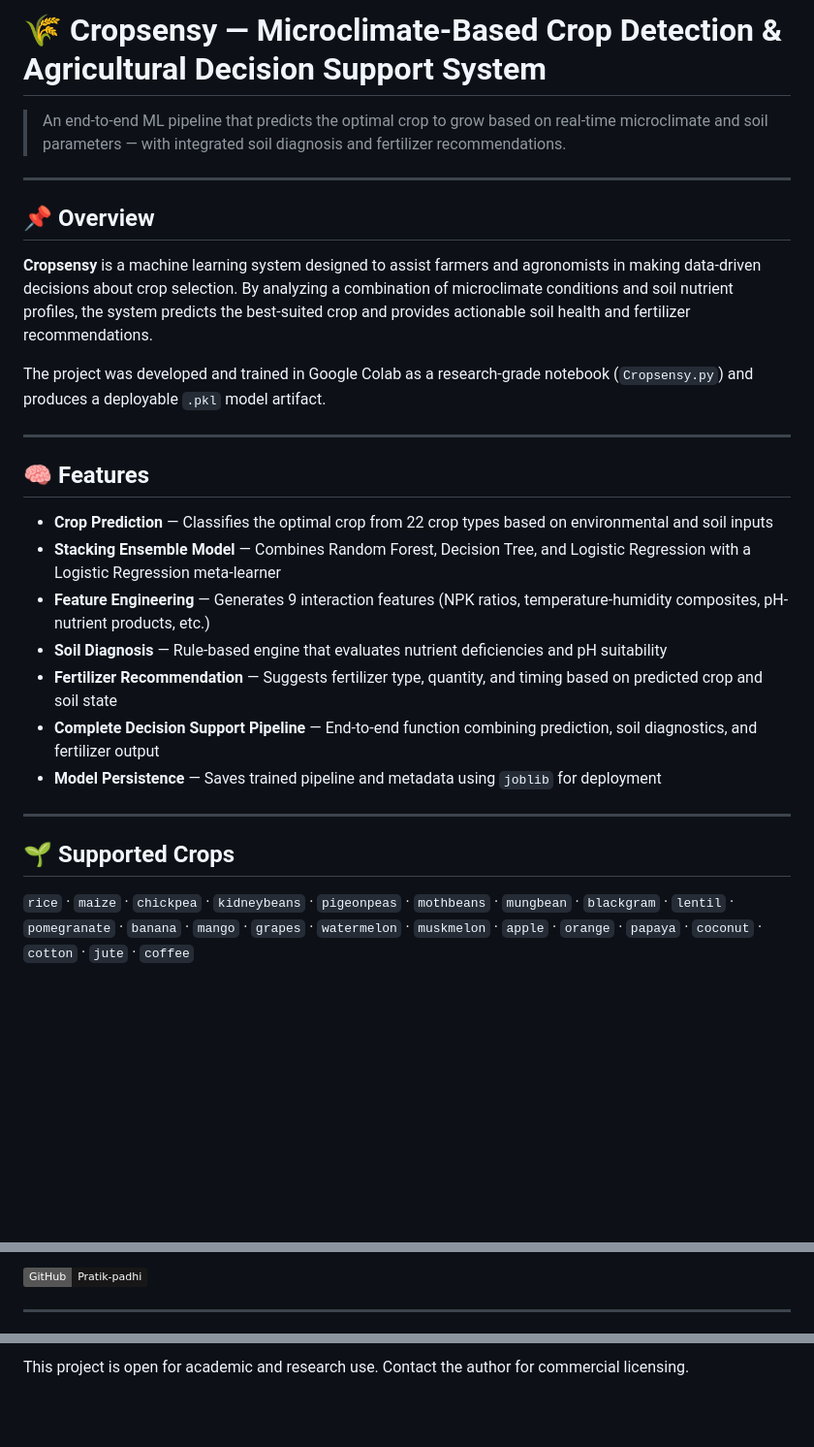
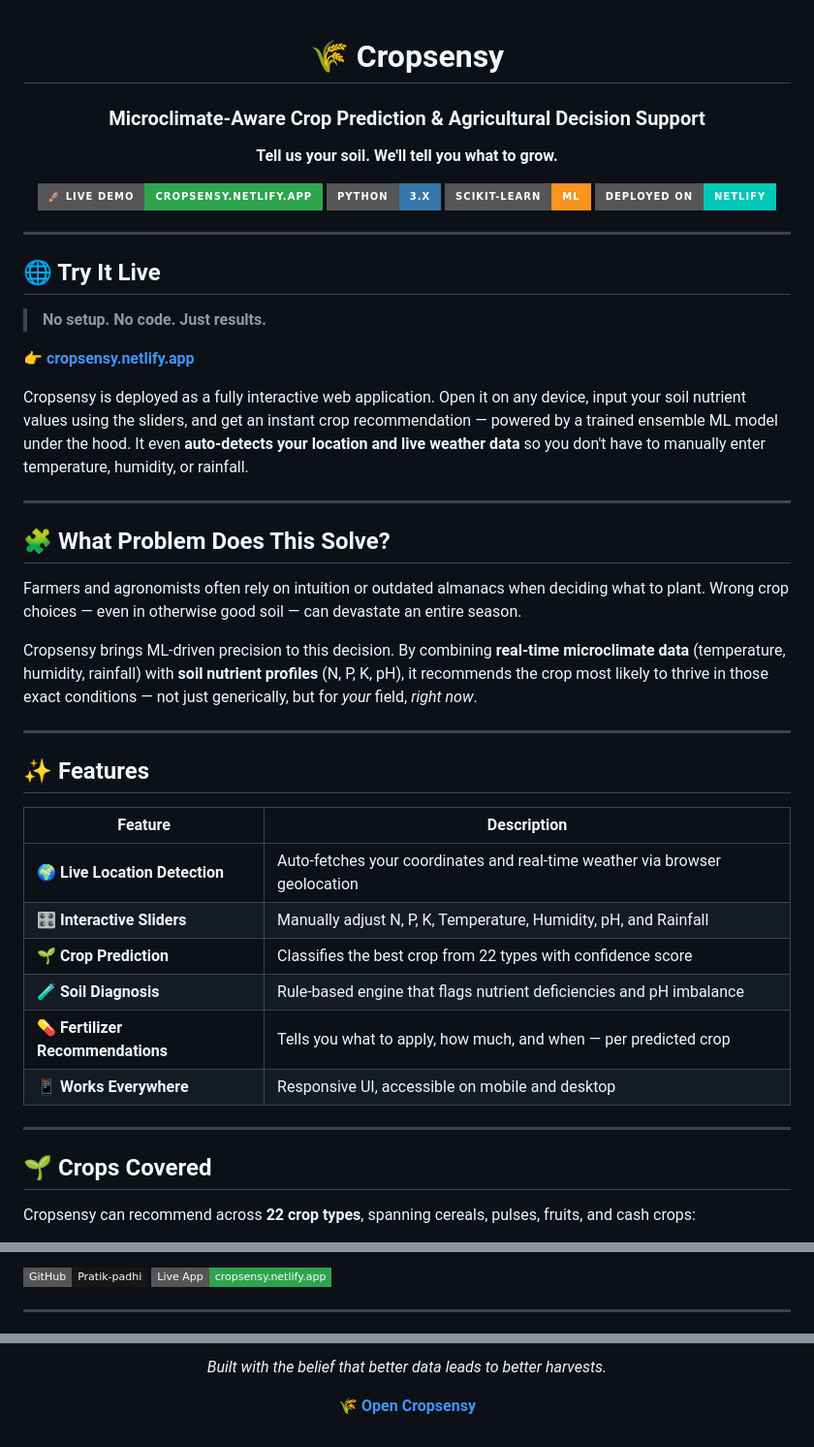
Before and after one commit to Pratik-padhi/Cropsensy-MicroClimate_Crop-detection, a Markdown page: README.md, 3 parts joined by grey strips. Shown at 97% size. Rendered like a GitHub page; badges without logos; blank space fills up the shorter version.

```diff
--- a/README.md
+++ b/README.md
@@ -1,29 +1,51 @@
-# 🌾 Cropsensy — Microclimate-Based Crop Detection & Agricultural Decision Support System
+<div align="center">
 
-> An end-to-end ML pipeline that predicts the optimal crop to grow based on real-time microclimate and soil parameters — with integrated soil diagnosis and fertilizer recommendations.
+# 🌾 Cropsensy
+### Microclimate-Aware Crop Prediction & Agricultural Decision Support
+
+**Tell us your soil. We'll tell you what to grow.**
+
+[![Live Demo](https://img.shields.io/badge/🚀%20Live%20Demo-cropsensy.netlify.app-2ea44f?style=for-the-badge)](https://cropsensy.netlify.app)
+[![Made with Python](https://img.shields.io/badge/Python-3.x-3776AB?style=for-the-badge&logo=python&logoColor=white)](https://python.org)
+[![scikit-learn](https://img.shields.io/badge/scikit--learn-ML-F7931E?style=for-the-badge&logo=scikit-learn&logoColor=white)](https://scikit-learn.org)
+[![Netlify](https://img.shields.io/badge/Deployed%20on-Netlify-00C7B7?style=for-the-badge&logo=netlify&logoColor=white)](https://cropsensy.netlify.app)
+
+</div>
 
 ---
 
-## 📌 Overview
+## 🌐 Try It Live
 
-**Cropsensy** is a machine learning system designed to assist farmers and agronomists in making data-driven decisions about crop selection. By analyzing a combination of microclimate conditions and soil nutrient profiles, the system predicts the best-suited crop and provides actionable soil health and fertilizer recommendations.
+> **No setup. No code. Just results.**
 
-The project was developed and trained in Google Colab as a research-grade notebook (`Cropsensy.py`) and produces a deployable `.pkl` model artifact.
+👉 **[cropsensy.netlify.app](https://cropsensy.netlify.app)**
+
+Cropsensy is deployed as a fully interactive web application. Open it on any device, input your soil nutrient values using the sliders, and get an instant crop recommendation — powered by a trained ensemble ML model under the hood. It even **auto-detects your location and live weather data** so you don't have to manually enter temperature, humidity, or rainfall.
 
 ---
 
-## 🧠 Features
+## 🧩 What Problem Does This Solve?
 
-- **Crop Prediction** — Classifies the optimal crop from 22 crop types based on environmental and soil inputs
-- **Stacking Ensemble Model** — Combines Random Forest, Decision Tree, and Logistic Regression with a Logistic Regression meta-learner
-- **Feature Engineering** — Generates 9 interaction features (NPK ratios, temperature-humidity composites, pH-nutrient products, etc.)
-- **Soil Diagnosis** — Rule-based engine that evaluates nutrient deficiencies and pH suitability
-- **Fertilizer Recommendation** — Suggests fertilizer type, quantity, and timing based on predicted crop and soil state
-- **Complete Decision Support Pipeline** — End-to-end function combining prediction, soil diagnostics, and fertilizer output
-- **Model Persistence** — Saves trained pipeline and metadata using `joblib` for deployment
+Farmers and agronomists often rely on intuition or outdated almanacs when deciding what to plant. Wrong crop choices — even in otherwise good soil — can devastate an entire season.
+
+Cropsensy brings ML-driven precision to this decision. By combining **real-time microclimate data** (temperature, humidity, rainfall) with **soil nutrient profiles** (N, P, K, pH), it recommends the crop most likely to thrive in those exact conditions — not just generically, but for *your* field, *right now*.
 
 ---
 
-## 🌱 Supported Crops
+## ✨ Features
 
-`rice` · `maize` · `chickpea` · `kidneybeans` · `pigeonpeas` · `mothbeans` · `mungbean` · `blackgram` · `lentil` · `pomegranate` · `banana` · `mango` · `grapes` · `watermelon` · `muskmelon` · `apple` · `orange` · `papaya` · `coconut` · `cotton` · `jute` · `coffee`
+| Feature | Description |
+|---|---|
+| 🌍 **Live Location Detection** | Auto-fetches your coordinates and real-time weather via browser geolocation |
+| 🎛️ **Interactive Sliders** | Manually adjust N, P, K, Temperature, Humidity, pH, and Rainfall |
+| 🌱 **Crop Prediction** | Classifies the best crop from 22 types with confidence score |
+| 🧪 **Soil Diagnosis** | Rule-based engine that flags nutrient deficiencies and pH imbalance |
+| 💊 **Fertilizer Recommendations** | Tells you what to apply, how much, and when — per predicted crop |
+| 📱 **Works Everywhere** | Responsive UI, accessible on mobile and desktop |
+
+---
+
+## 🌱 Crops Covered
+
+Cropsensy can recommend across **22 crop types**, spanning cereals, pulses, fruits, and cash crops:
+
@@ -176,5 +192,6 @@ Applied AI & ML Engineer
 
-[![GitHub](https://img.shields.io/badge/GitHub-Pratik--padhi-181717?logo=github)](https://github.com/Pratik-padhi)
+[![GitHub](https://img.shields.io/badge/GitHub-Pratik--padhi-181717?style=flat-square&logo=github)](https://github.com/Pratik-padhi)
+[![Live App](https://img.shields.io/badge/Live%20App-cropsensy.netlify.app-2ea44f?style=flat-square)](https://cropsensy.netlify.app)
 
 ---
 
@@ -182,2 +199,6 @@ Applied AI & ML Engineer
 
-This project is open for academic and research use. Contact the author for commercial licensing.
+*Built with the belief that better data leads to better harvests.*
+
+**[🌾 Open Cropsensy](https://cropsensy.netlify.app)**
+
+</div>
```
Also changed, not shown: other parts of README.md (+91 -97 lines).
